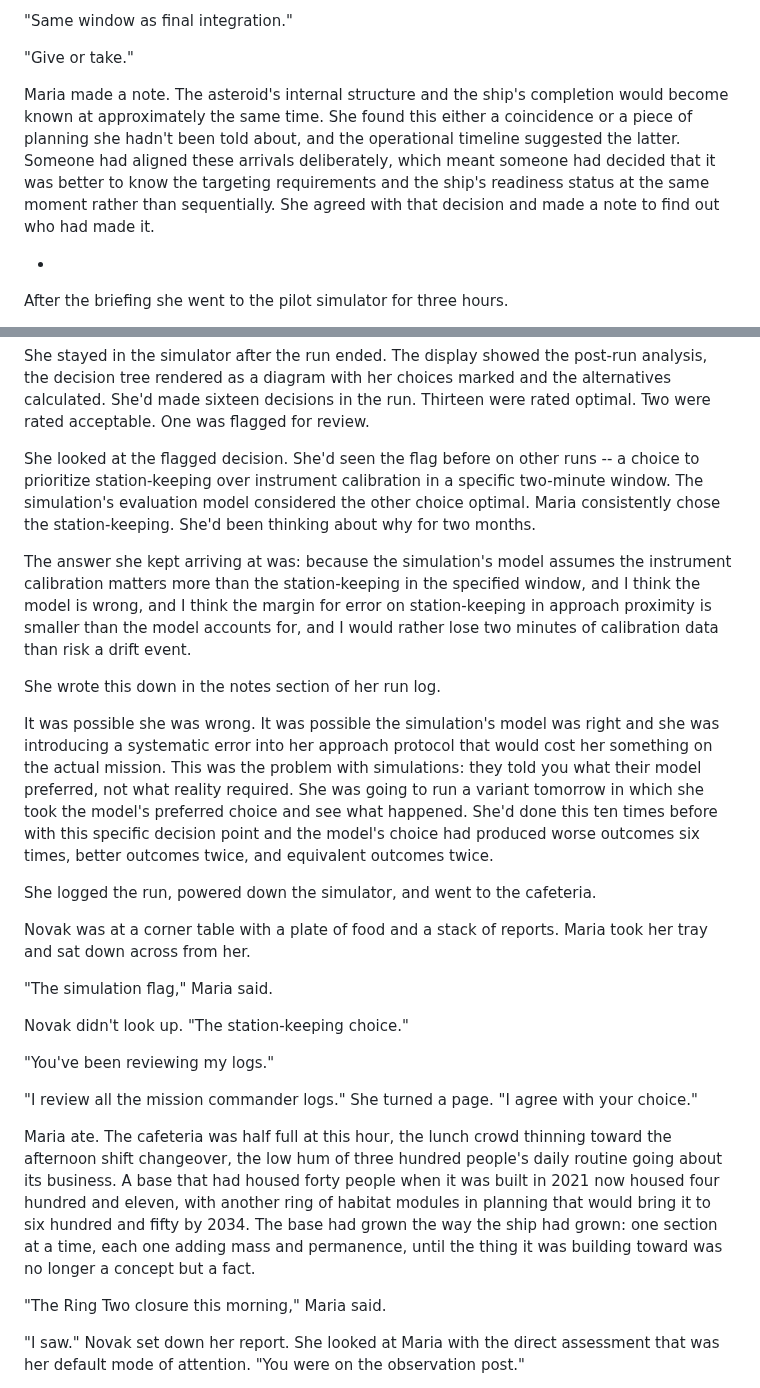
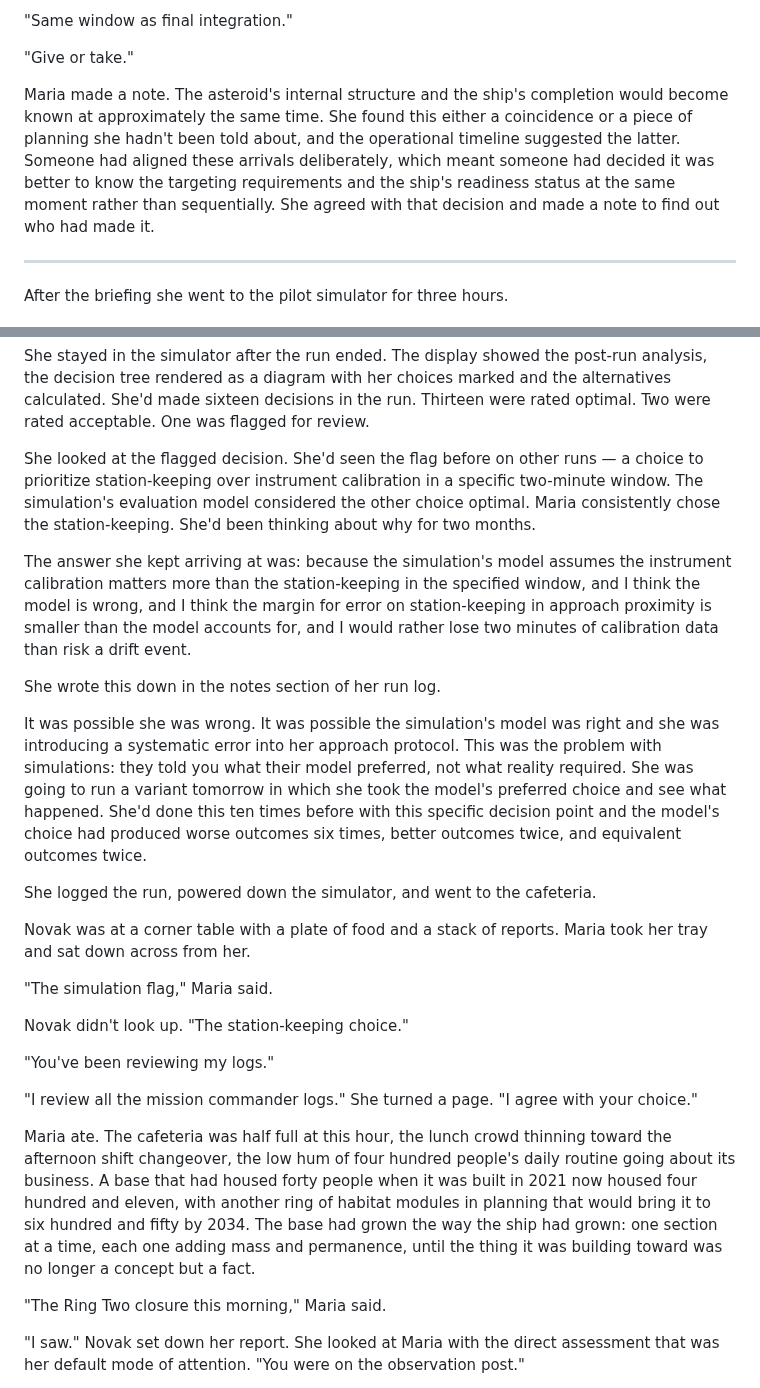
Before and after one commit to roudy80/writing-lab, a Markdown page: severance/chapter15.md, 2 parts joined by grey strips. Rendered like a GitHub page.

```diff
--- a/severance/chapter15.md
+++ b/severance/chapter15.md
@@ -68,9 +68,9 @@ Six years and two months to final systems integration. Then crew boarding, which
 
 "Give or take."
 
-Maria made a note. The asteroid's internal structure and the ship's completion would become known at approximately the same time. She found this either a coincidence or a piece of planning she hadn't been told about, and the operational timeline suggested the latter. Someone had aligned these arrivals deliberately, which meant someone had decided that it was better to know the targeting requirements and the ship's readiness status at the same moment rather than sequentially. She agreed with that decision and made a note to find out who had made it.
+Maria made a note. The asteroid's internal structure and the ship's completion would become known at approximately the same time. She found this either a coincidence or a piece of planning she hadn't been told about, and the operational timeline suggested the latter. Someone had aligned these arrivals deliberately, which meant someone had decided it was better to know the targeting requirements and the ship's readiness status at the same moment rather than sequentially. She agreed with that decision and made a note to find out who had made it.
 
-*
+* * *
 
 After the briefing she went to the pilot simulator for three hours.
 
@@ -80,13 +80,13 @@ The simulation today was approach and parking orbit insertion at a rubble-pile o
 
 She stayed in the simulator after the run ended. The display showed the post-run analysis, the decision tree rendered as a diagram with her choices marked and the alternatives calculated. She'd made sixteen decisions in the run. Thirteen were rated optimal. Two were rated acceptable. One was flagged for review.
 
-She looked at the flagged decision. She'd seen the flag before on other runs -- a choice to prioritize station-keeping over instrument calibration in a specific two-minute window. The simulation's evaluation model considered the other choice optimal. Maria consistently chose the station-keeping. She'd been thinking about why for two months.
+She looked at the flagged decision. She'd seen the flag before on other runs — a choice to prioritize station-keeping over instrument calibration in a specific two-minute window. The simulation's evaluation model considered the other choice optimal. Maria consistently chose the station-keeping. She'd been thinking about why for two months.
 
 The answer she kept arriving at was: because the simulation's model assumes the instrument calibration matters more than the station-keeping in the specified window, and I think the model is wrong, and I think the margin for error on station-keeping in approach proximity is smaller than the model accounts for, and I would rather lose two minutes of calibration data than risk a drift event.
 
 She wrote this down in the notes section of her run log.
 
-It was possible she was wrong. It was possible the simulation's model was right and she was introducing a systematic error into her approach protocol that would cost her something on the actual mission. This was the problem with simulations: they told you what their model preferred, not what reality required. She was going to run a variant tomorrow in which she took the model's preferred choice and see what happened. She'd done this ten times before with this specific decision point and the model's choice had produced worse outcomes six times, better outcomes twice, and equivalent outcomes twice.
+It was possible she was wrong. It was possible the simulation's model was right and she was introducing a systematic error into her approach protocol. This was the problem with simulations: they told you what their model preferred, not what reality required. She was going to run a variant tomorrow in which she took the model's preferred choice and see what happened. She'd done this ten times before with this specific decision point and the model's choice had produced worse outcomes six times, better outcomes twice, and equivalent outcomes twice.
 
 She logged the run, powered down the simulator, and went to the cafeteria.
 
@@ -100,7 +100,7 @@ Novak didn't look up. "The station-keeping choice."
 
 "I review all the mission commander logs." She turned a page. "I agree with your choice."
 
-Maria ate. The cafeteria was half full at this hour, the lunch crowd thinning toward the afternoon shift changeover, the low hum of three hundred people's daily routine going about its business. A base that had housed forty people when it was built in 2021 now housed four hundred and eleven, with another ring of habitat modules in planning that would bring it to six hundred and fifty by 2034. The base had grown the way the ship had grown: one section at a time, each one adding mass and permanence, until the thing it was building toward was no longer a concept but a fact.
+Maria ate. The cafeteria was half full at this hour, the lunch crowd thinning toward the afternoon shift changeover, the low hum of four hundred people's daily routine going about its business. A base that had housed forty people when it was built in 2021 now housed four hundred and eleven, with another ring of habitat modules in planning that would bring it to six hundred and fifty by 2034. The base had grown the way the ship had grown: one section at a time, each one adding mass and permanence, until the thing it was building toward was no longer a concept but a fact.
 
 "The Ring Two closure this morning," Maria said.
 
```
Also changed, not shown: other parts of severance/chapter15.md (+11 -9 lines).
